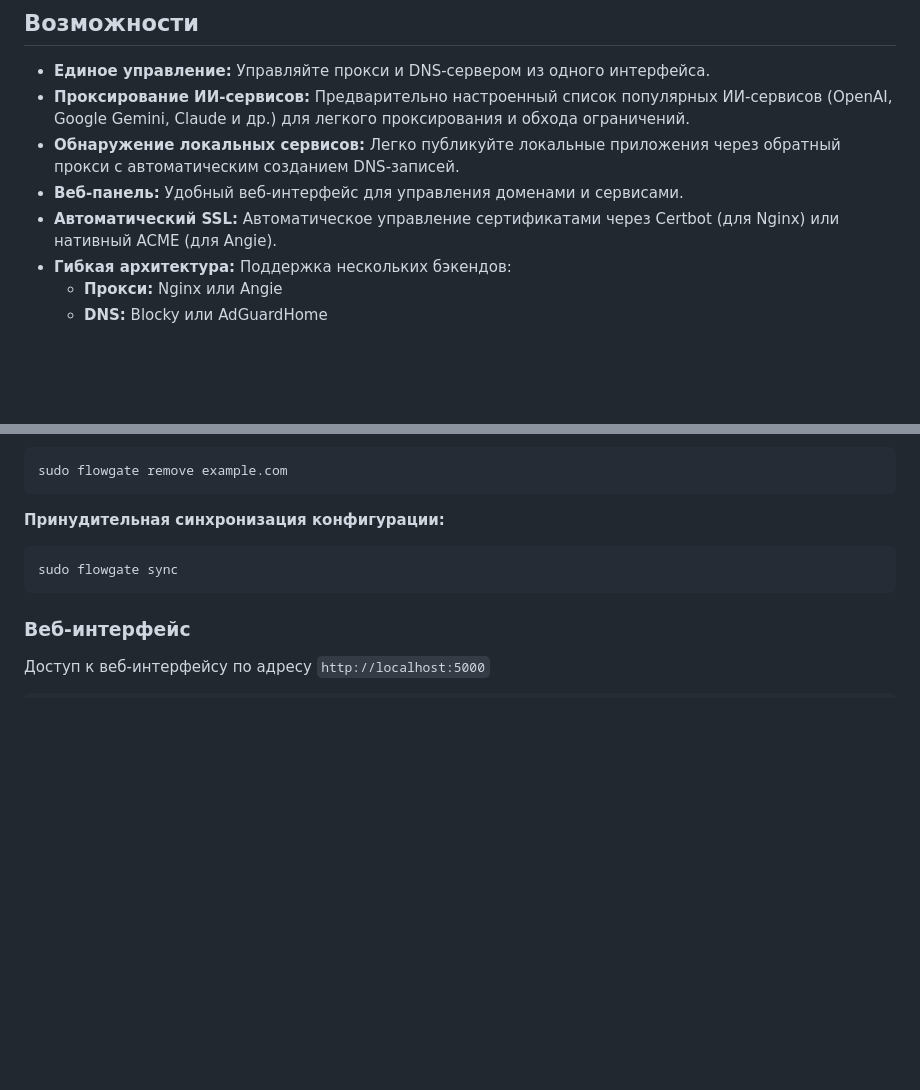
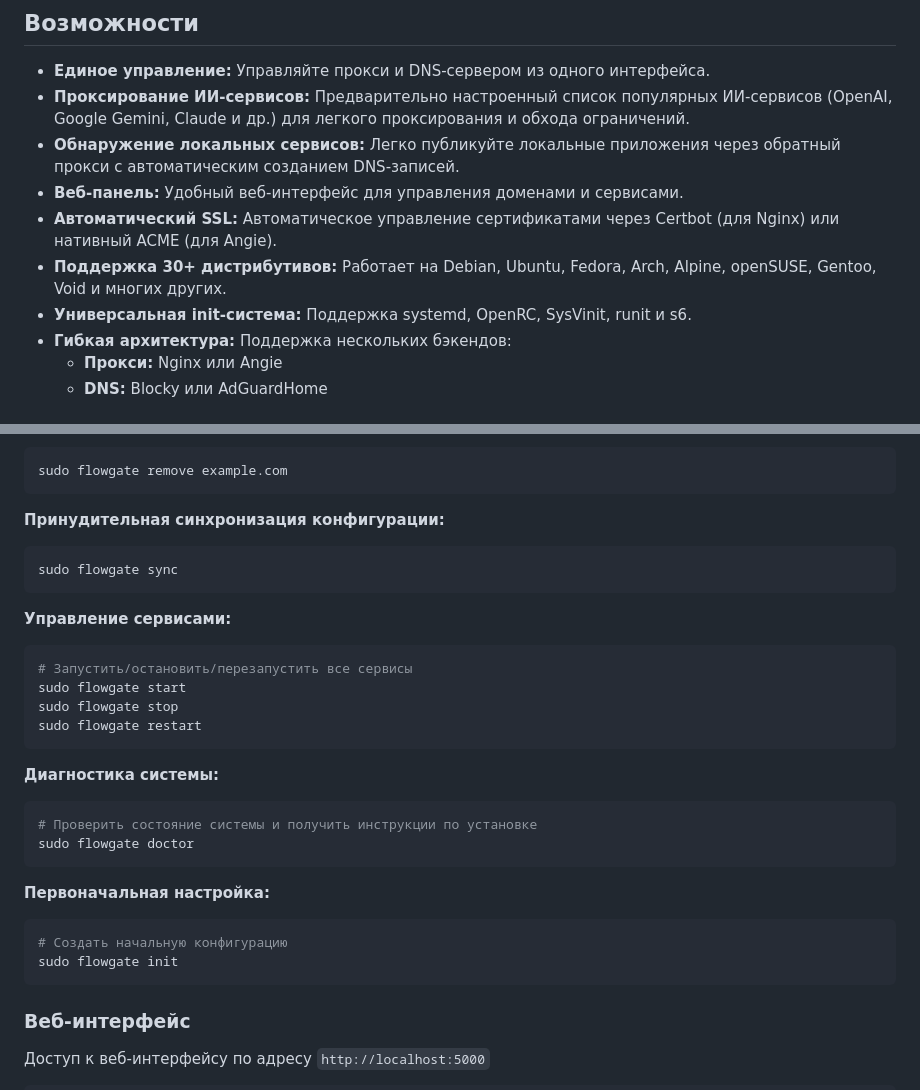
Before and after one commit to crim50n/flowgate, a Markdown page: README_RU.md, 2 parts joined by grey strips. GitHub-like rendering; blank space fills up the shorter version.

````diff
--- a/README_RU.md
+++ b/README_RU.md
@@ -11,6 +11,8 @@ Flowgate — это современный инструмент командно
 *   **Обнаружение локальных сервисов:** Легко публикуйте локальные приложения через обратный прокси с автоматическим созданием DNS-записей.
 *   **Веб-панель:** Удобный веб-интерфейс для управления доменами и сервисами.
 *   **Автоматический SSL:** Автоматическое управление сертификатами через Certbot (для Nginx) или нативный ACME (для Angie).
+*   **Поддержка 30+ дистрибутивов:** Работает на Debian, Ubuntu, Fedora, Arch, Alpine, openSUSE, Gentoo, Void и многих других.
+*   **Универсальная init-система:** Поддержка systemd, OpenRC, SysVinit, runit и s6.
 *   **Гибкая архитектура:** Поддержка нескольких бэкендов:
     *   **Прокси:** Nginx или Angie
     *   **DNS:** Blocky или AdGuardHome
@@ -162,6 +167,26 @@ sudo flowgate remove example.com
 sudo flowgate sync
 ```
 
+**Управление сервисами:**
+```bash
+# Запустить/остановить/перезапустить все сервисы
+sudo flowgate start
+sudo flowgate stop
+sudo flowgate restart
+```
+
+**Диагностика системы:**
+```bash
+# Проверить состояние системы и получить инструкции по установке
+sudo flowgate doctor
+```
+
+**Первоначальная настройка:**
+```bash
+# Создать начальную конфигурацию
+sudo flowgate init
+```
+
 ### Веб-интерфейс
 
 Доступ к веб-интерфейсу по адресу `http://localhost:5000`
````
Also changed, not shown: other parts of README_RU.md (+8 -5 lines), README.md (+31 -5 lines).
